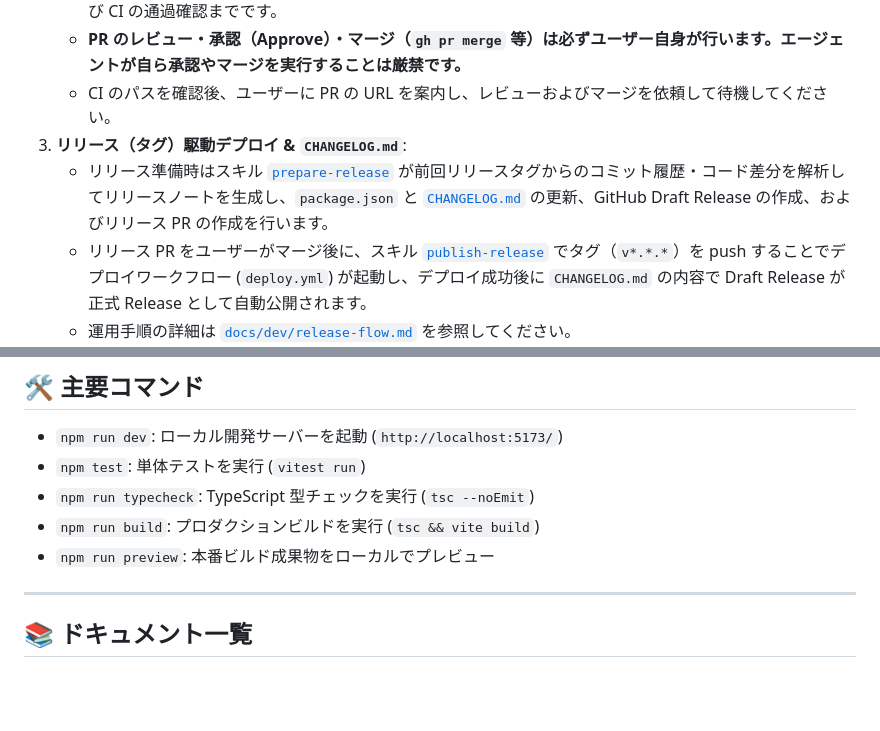
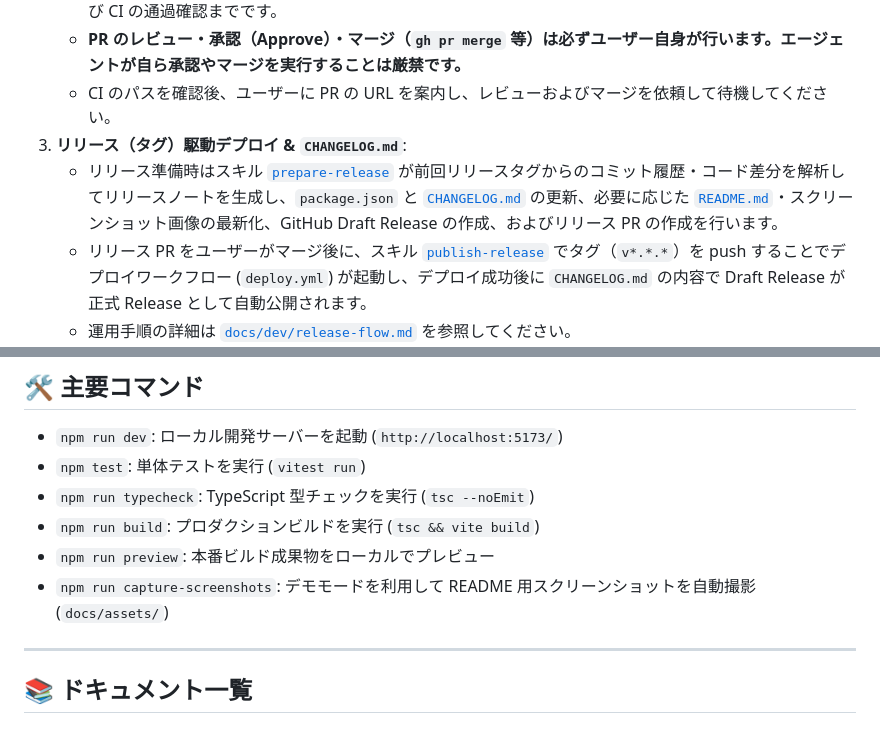
Before and after one commit to asabon/personal-dev-dashboard, a Markdown page: AGENTS.md, 2 parts joined by grey strips. Drawn GitHub-style; blank space fills up the shorter version.

```diff
--- a/AGENTS.md
+++ b/AGENTS.md
@@ -36,7 +36,7 @@
    - **PR のレビュー・承認（Approve）・マージ（`gh pr merge` 等）は必ずユーザー自身が行います。エージェントが自ら承認やマージを実行することは厳禁です。**
    - CI のパスを確認後、ユーザーに PR の URL を案内し、レビューおよびマージを依頼して待機してください。
 3. **リリース（タグ）駆動デプロイ & `CHANGELOG.md`**:
-   - リリース準備時はスキル [`prepare-release`](.agents/skills/prepare-release/SKILL.md) が前回リリースタグからのコミット履歴・コード差分を解析してリリースノートを生成し、`package.json` と [`CHANGELOG.md`](CHANGELOG.md) の更新、GitHub Draft Release の作成、およびリリース PR の作成を行います。
+   - リリース準備時はスキル [`prepare-release`](.agents/skills/prepare-release/SKILL.md) が前回リリースタグからのコミット履歴・コード差分を解析してリリースノートを生成し、`package.json` と [`CHANGELOG.md`](CHANGELOG.md) の更新、必要に応じた [`README.md`](README.md)・スクリーンショット画像の最新化、GitHub Draft Release の作成、およびリリース PR の作成を行います。
    - リリース PR をユーザーがマージ後に、スキル [`publish-release`](.agents/skills/publish-release/SKILL.md) でタグ（`v*.*.*`）を push することでデプロイワークフロー (`deploy.yml`) が起動し、デプロイ成功後に `CHANGELOG.md` の内容で Draft Release が正式 Release として自動公開されます。
    - 運用手順の詳細は [`docs/dev/release-flow.md`](docs/dev/release-flow.md) を参照してください。
 
@@ -65,6 +65,7 @@ GitHub CLI (`gh`) を使用して Pull Request の作成や編集を行う場合
 - `npm run typecheck`: TypeScript 型チェックを実行 (`tsc --noEmit`)
 - `npm run build`: プロダクションビルドを実行 (`tsc && vite build`)
 - `npm run preview`: 本番ビルド成果物をローカルでプレビュー
+- `npm run capture-screenshots`: デモモードを利用して README 用スクリーンショットを自動撮影 (`docs/assets/`)
 
 ---
 
```
Also changed, not shown: README.md (+3 -0 lines), docs/dev/release-flow.md (+6 -4 lines), docs/assets/dashboard-mobile-preview.png, docs/assets/dashboard-preview.png, 4 other files.
